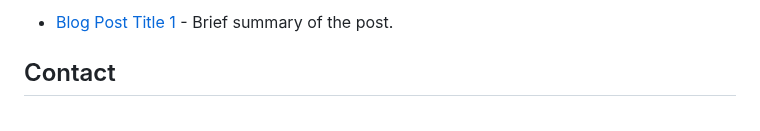
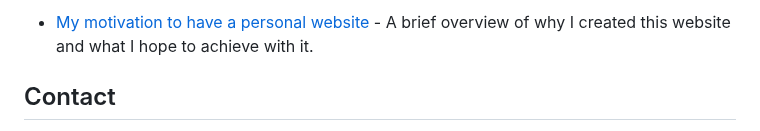
Before and after one commit to tereza-blazkova/tereza-blazkova.github.io, a Markdown page: README.md, the part around one of its changes. GitHub-like rendering.

```diff
--- a/README.md
+++ b/README.md
@@ -91,6 +90,5 @@
             <ul>
-                <li><a href="link-to-blog-post1" style="color: #4CAF50;">Blog Post Title 1</a> - Brief summary of the post.</li>
-                <!-- Add more blog posts as needed -->
+                <li><a href="my-motivation.html" style="color: #4CAF50;">My motivation to have a personal website</a> - A brief overview of why I created this website and what I hope to achieve with it.</li>
             </ul>
         </section>
         <section id="contact">
```
Also changed, not shown: other parts of README.md (+0 -1 lines).
